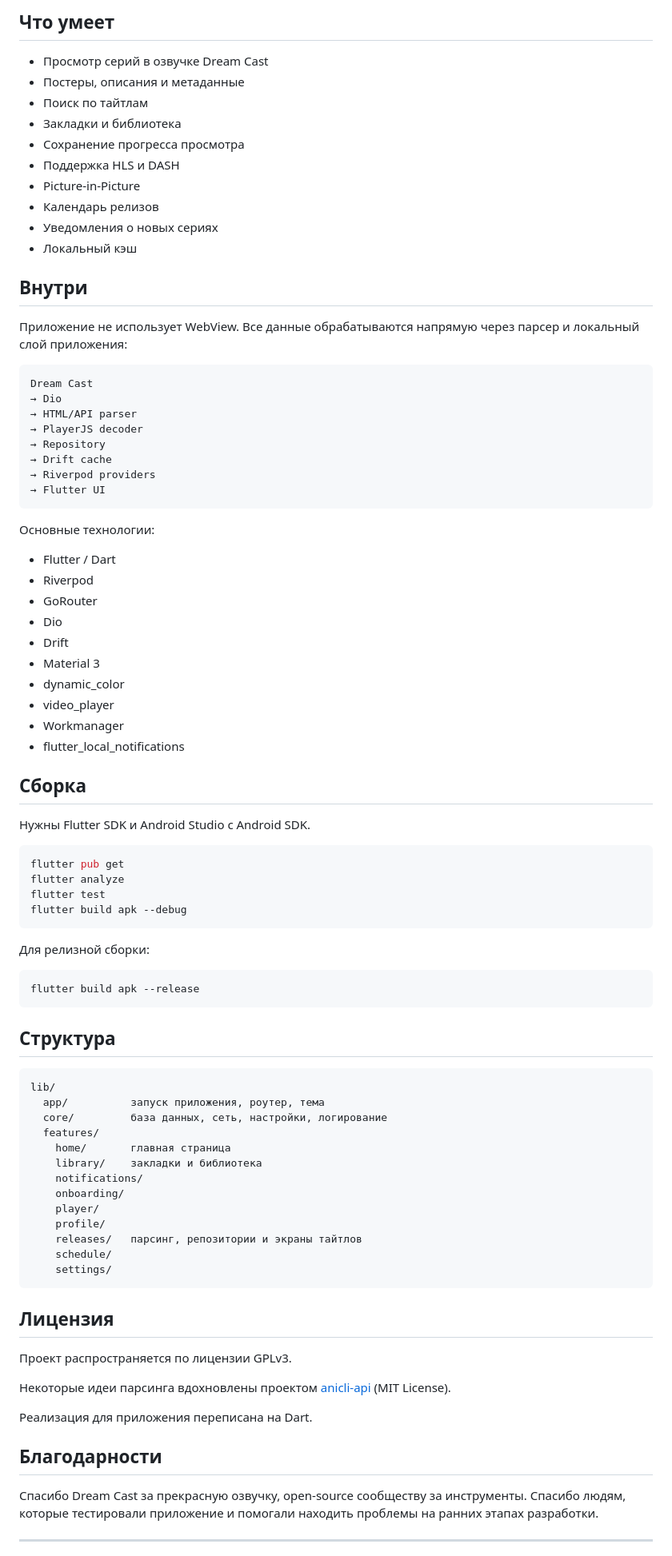
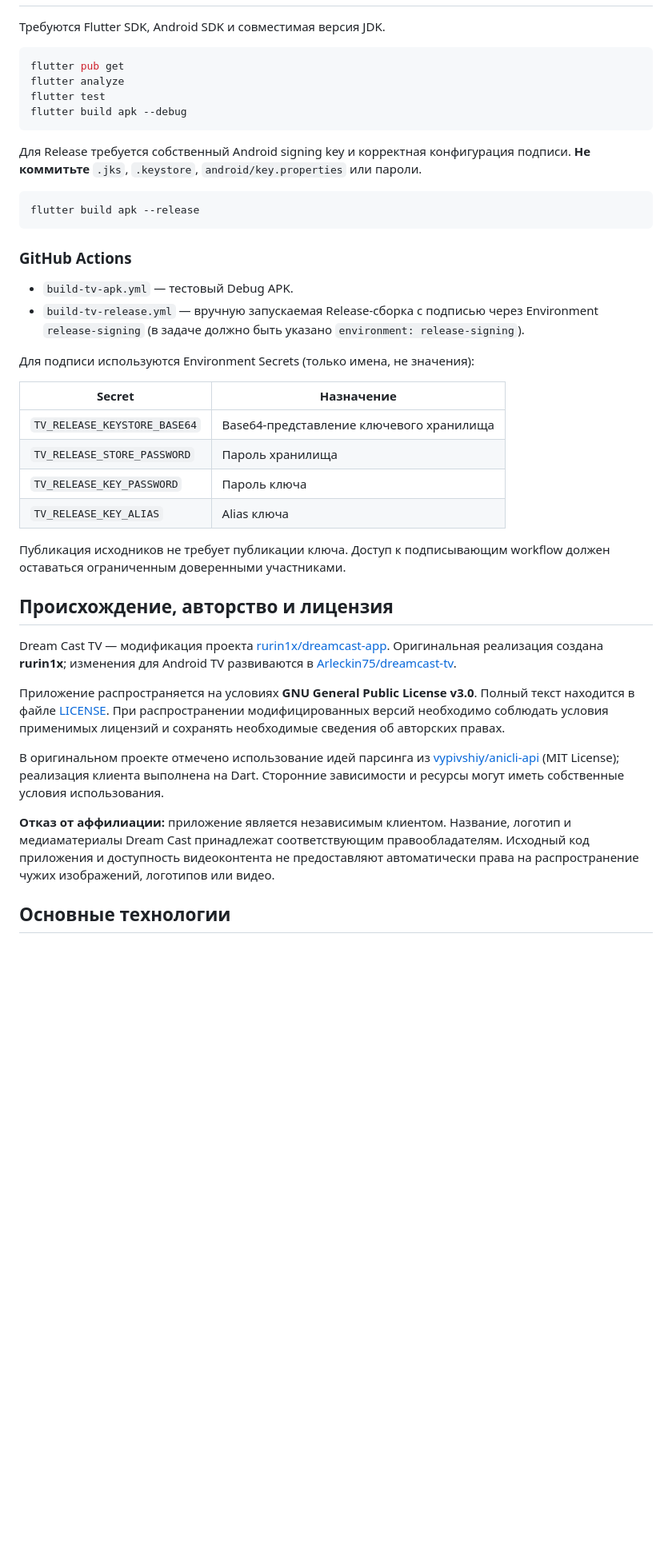
Before and after one commit to Arleckin75/dreamcast-tv, a Markdown page: README.md, the part around one of its changes. Shown at 80% size. Drawn GitHub-style; blank space fills up the shorter version.

Commit message:
Restore Dream Cast TV README and update for v0.7.0

````diff
--- a/README.md
+++ b/README.md
@@ -58,51 +45,4 @@ Dream Cast может быть недоступен в некоторых стр
-## Что умеет
-
-- Просмотр серий в озвучке Dream Cast
-- Постеры, описания и метаданные
-- Поиск по тайтлам
-- Закладки и библиотека
-- Сохранение прогресса просмотра
-- Поддержка HLS и DASH
-- Picture-in-Picture
-- Календарь релизов
-- Уведомления о новых сериях
-- Локальный кэш
-
-
-
-
-## Внутри
-
-Приложение не использует WebView.
-Все данные обрабатываются напрямую через парсер и локальный слой приложения:
-
-```text
-Dream Cast
-→ Dio
-→ HTML/API parser
-→ PlayerJS decoder
-→ Repository
-→ Drift cache
-→ Riverpod providers
-→ Flutter UI
-```
-
-Основные технологии:
-
-- Flutter / Dart
-- Riverpod
-- GoRouter
-- Dio
-- Drift
-- Material 3
-- dynamic_color
-- video_player
-- Workmanager
-- flutter_local_notifications
-
-## Сборка
-
-Нужны Flutter SDK и Android Studio с Android SDK.
+Требуются Flutter SDK, Android SDK и совместимая версия JDK.
 
 ```bash
 flutter pub get
@@ -111,44 +51,37 @@ flutter test
 flutter build apk --debug
 ```
 
-Для релизной сборки:
+Для Release требуется собственный Android signing key и корректная конфигурация подписи. **Не коммитьте** `.jks`, `.keystore`, `android/key.properties` или пароли.
 
 ```bash
 flutter build apk --release
 ```
 
+### GitHub Actions
 
+- `build-tv-apk.yml` — тестовый Debug APK.
+- `build-tv-release.yml` — вручную запускаемая Release-сборка с подписью через Environment `release-signing` (в задаче должно быть указано `environment: release-signing`).
 
-## Структура
+Для подписи используются Environment Secrets (только имена, не значения):
 
-```text
-lib/
-  app/          запуск приложения, роутер, тема
-  core/         база данных, сеть, настройки, логирование
-  features/
-    home/       главная страница
-    library/    закладки и библиотека
-    notifications/
-    onboarding/
-    player/
-    profile/
-    releases/   парсинг, репозитории и экраны тайтлов
-    schedule/
-    settings/
-```
+| Secret | Назначение |
+| --- | --- |
+| `TV_RELEASE_KEYSTORE_BASE64` | Base64-представление ключевого хранилища |
+| `TV_RELEASE_STORE_PASSWORD` | Пароль хранилища |
+| `TV_RELEASE_KEY_PASSWORD` | Пароль ключа |
+| `TV_RELEASE_KEY_ALIAS` | Alias ключа |
 
-## Лицензия
+Публикация исходников не требует публикации ключа. Доступ к подписывающим workflow должен оставаться ограниченным доверенными участниками.
 
-Проект распространяется по лицензии GPLv3.
+## Происхождение, авторство и лицензия
 
-Некоторые идеи парсинга вдохновлены проектом [anicli-api](https://github.com/vypivshiy/anicli-api) (MIT License).
+Dream Cast TV — модификация проекта [rurin1x/dreamcast-app](https://github.com/rurin1x/dreamcast-app). Оригинальная реализация создана **rurin1x**; изменения для Android TV развиваются в [Arleckin75/dreamcast-tv](https://github.com/Arleckin75/dreamcast-tv).
 
-Реализация для приложения переписана на Dart.
+Приложение распространяется на условиях **GNU General Public License v3.0**. Полный текст находится в файле [LICENSE](LICENSE). При распространении модифицированных версий необходимо соблюдать условия применимых лицензий и сохранять необходимые сведения об авторских правах.
 
-## Благодарности
+В оригинальном проекте отмечено использование идей парсинга из [vypivshiy/anicli-api](https://github.com/vypivshiy/anicli-api) (MIT License); реализация клиента выполнена на Dart. Сторонние зависимости и ресурсы могут иметь собственные условия использования.
 
-Спасибо Dream Cast за прекрасную озвучку, open-source сообществу за инструменты.
-Спасибо людям, которые тестировали приложение и помогали находить проблемы на ранних этапах разработки.
+**Отказ от аффилиации:** приложение является независимым клиентом. Название, логотип и медиаматериалы Dream Cast принадлежат соответствующим правообладателям. Исходный код приложения и доступность видеоконтента не предоставляют автоматически права на распространение чужих изображений, логотипов или видео.
 
----
+## Основные технологии
 
````
Also changed, not shown: other parts of README.md (+36 -43 lines).
